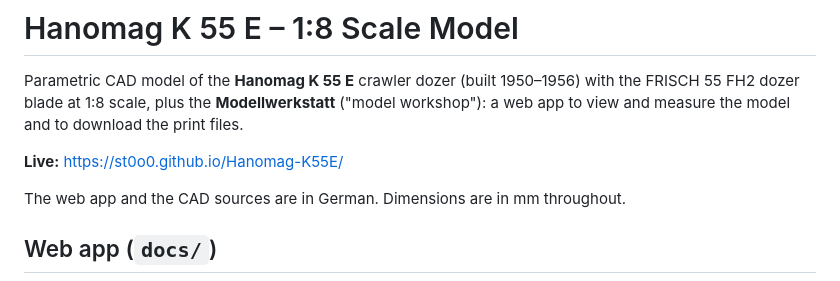
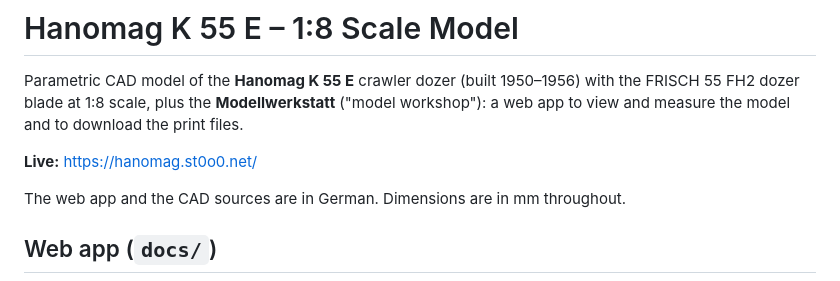
Before and after one commit to st0o0/Hanomag-K55E, a Markdown page: README.md, the part around the change. Drawn GitHub-style.

Commit message:
README: Live-Adresse hanomag.st0o0.net

```diff
--- a/README.md
+++ b/README.md
@@ -3,7 +3,7 @@
 Parametric CAD model of the **Hanomag K 55 E** crawler dozer (built 1950–1956) with the FRISCH 55 FH2 dozer blade
 at 1:8 scale, plus the **Modellwerkstatt** ("model workshop"): a web app to view and measure the model and to download the print files.
 
-**Live:** https://st0o0.github.io/Hanomag-K55E/
+**Live:** https://hanomag.st0o0.net/
 
 The web app and the CAD sources are in German. Dimensions are in mm throughout.
 
```
